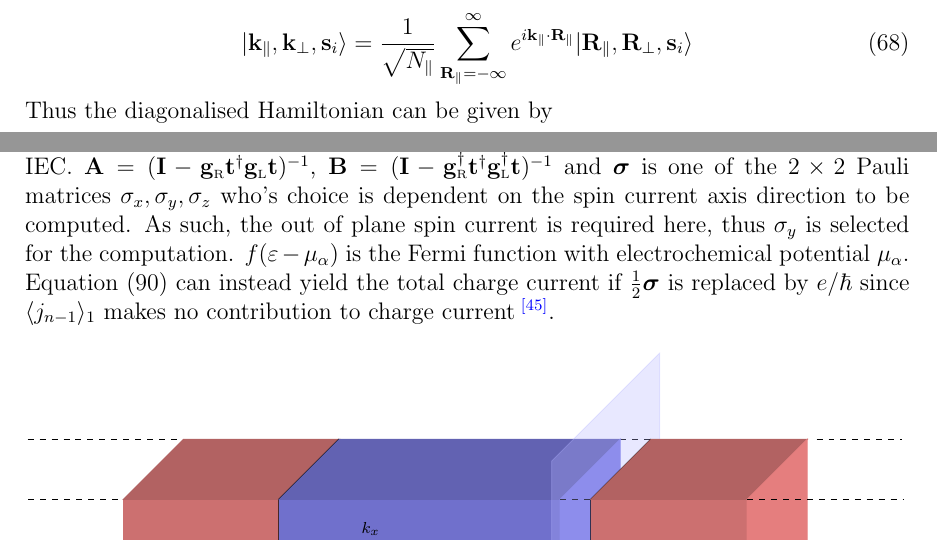
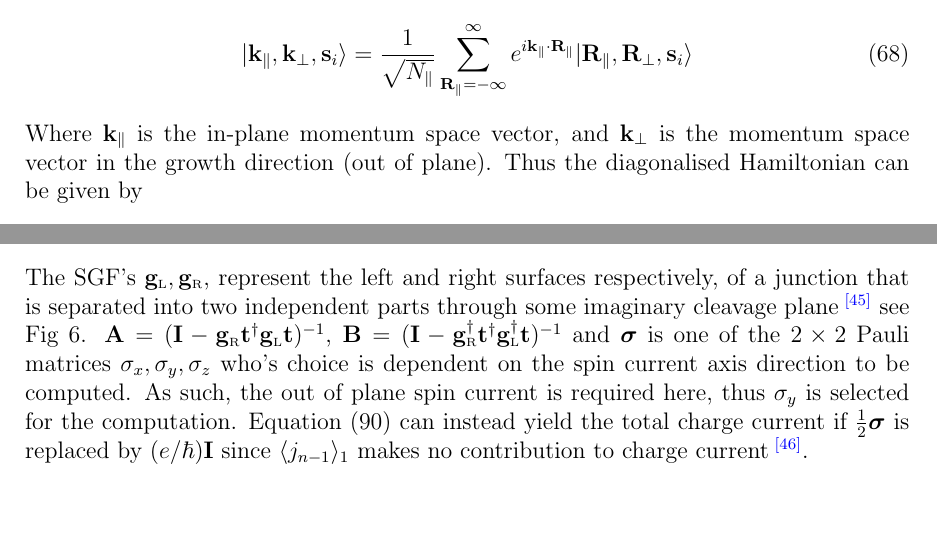
Before and after one commit to adurie/first-year-report, a LaTeX paper (report.tex): two parts of pages 21 and 24 of 41, joined at a grey line, cut so that both start at the same text, the shorter picture padded with empty space. Compiled offline with pdfLaTeX; TikZ figures are drawn from their code, not taken from saved files.

Commit message:
various small edits made, see changelog

```diff
--- a/report.tex
+++ b/report.tex
@@ -891,6 +891,7 @@ The representation in $k$-space is thus
 	\begin{equation}
 		|{\bf k}_\parallel, {\bf k}_\perp, {\bf s}_i\rangle = \frac{1}{\sqrt{N_\parallel}}\sum_{\bf R_\parallel = -\infty}^\infty e^{i{\bf k}_\parallel\cdot {\bf R}_\parallel} |{\bf R}_\parallel,{\bf R}_\perp, {\bf s}_i \rangle
 	\end{equation}
+	Where ${\bf k}_\parallel$ is the in-plane momentum space vector, and ${\bf k}_\perp$ is the momentum space vector in the growth direction (out of plane).
 	Thus the diagonalised Hamiltonian can be given by
 	\begin{equation}\label{multibasis}
 		\langle{\bf k}_\parallel, {\bf k}_\perp, {\bf s}_i|{\bf H}|{\bf \acute{k}}_\parallel, {\bf \acute{k}}_\perp, {\bf s}_j\rangle = \frac{1}{N_\parallel}\sum_{\bf R_\parallel \acute{R}_\parallel}  e^{i({\bf \acute{k}}_\parallel\cdot {\bf \acute{R}}_\parallel-{\bf k}_\parallel\cdot {\bf R}_\parallel)} \langle{\bf R}_\parallel,{\bf R}_\perp, {\bf s}_i|{\bf H}|{\bf \acute{R}}_\parallel,{\bf \acute{R}}_\perp, {\bf s}_j \rangle
@@ -1166,5 +1165,8 @@ the transport term, named so since it is only non-zero when a bias is applied. H
-The equilibrium term exists in the absence of applied bias and is responsible for the \gls{iec}.
-$\bf A = (I - g_{\rm\scriptscriptstyle R}t^\dag g_{\rm\scriptscriptstyle L}t)^{\rm-1}$, $\bf B = (I -g_{\rm\scriptscriptstyle R}^\dag t^\dag g_{\rm\scriptscriptstyle L}^\dag t)^{\rm -1}$ and $\bm \sigma$ is one of the $2\times 2$ Pauli matrices $\sigma_x, \sigma_y, \sigma_z$ who's choice is dependent on the spin current axis direction to be computed. As such, the out of plane spin current is required here, thus $\sigma_y$ is selected for the computation. $f(\varepsilon - \mu_\alpha)$ is the Fermi function with electrochemical potential $\mu_\alpha$. Equation \eqref{keldysh} can instead yield the total charge current if $\frac{1}{2}\bm\sigma$ is replaced by $e/\hbar $ since $\langle j_{n-1}\rangle_1$ makes no contribution to charge current\textcolor{blue}{\textsuperscript{\cite{keldysh_2}}}.
+	f(\varepsilon-\mu_{\scriptscriptstyle L(R)})=\frac{1}{1+e^{(\varepsilon-\mu_{\scriptscriptstyle L(R)})/kT}}
+\end{equation}
+The \gls{sgf}'s $\bf g_{\rm\scriptscriptstyle L}, g_{\rm\scriptscriptstyle R}$, represent the left and right surfaces respectively, of a junction that is separated into two independent parts through some imaginary cleavage plane\textcolor{blue}{\textsuperscript{\cite{kubo2}}} see Fig \ref{fig:5th}.
+$\bf A = (I - g_{\rm\scriptscriptstyle R}t^\dag g_{\rm\scriptscriptstyle L}t)^{\rm-1}$, $\bf B = (I -g_{\rm\scriptscriptstyle R}^\dag t^\dag g_{\rm\scriptscriptstyle L}^\dag t)^{\rm -1}$ and $\bm \sigma$ is one of the $2\times 2$ Pauli matrices $\sigma_x, \sigma_y, \sigma_z$ who's choice is dependent on the spin current axis direction to be computed. As such, the out of plane spin current is required here, thus $\sigma_y$ is selected for the computation. Equation \eqref{keldysh} can instead yield the total charge current if $\frac{1}{2}\bm\sigma$ is replaced by $(e/\hbar)\bf I $ since $\langle j_{n-1}\rangle_1$ makes no contribution to charge current\textcolor{blue}{\textsuperscript{\cite{keldysh_2}}}.
+\\[2mm]\par It is the equilibrium term (Equation \eqref{keldysh_1}) that is of interest here, since it exists in the absence of applied bias and is responsible for the \gls{iec}.
 	\tikzset{external/export next=false}
 \begin{figure}[H]
 	\centering
```
Also changed, not shown: report.pdf, report.tex (14 more changed lines).
